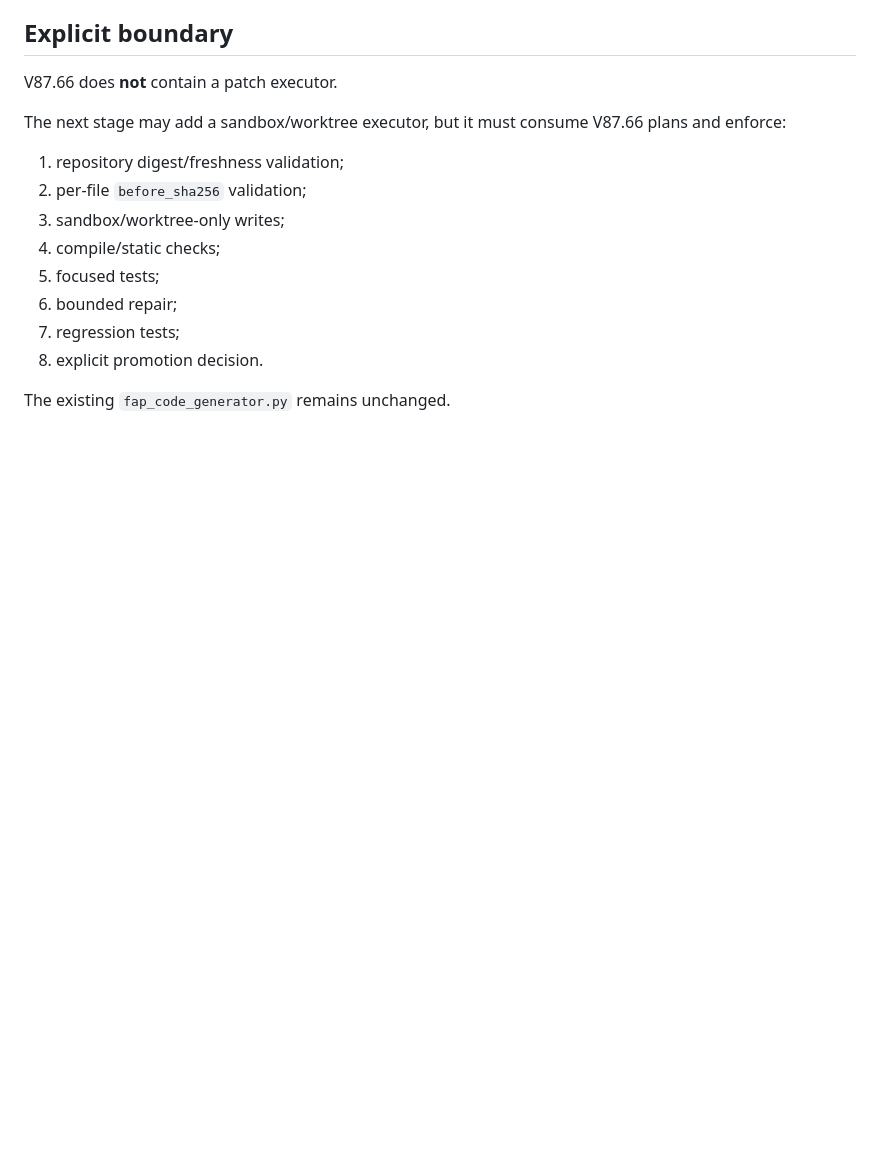
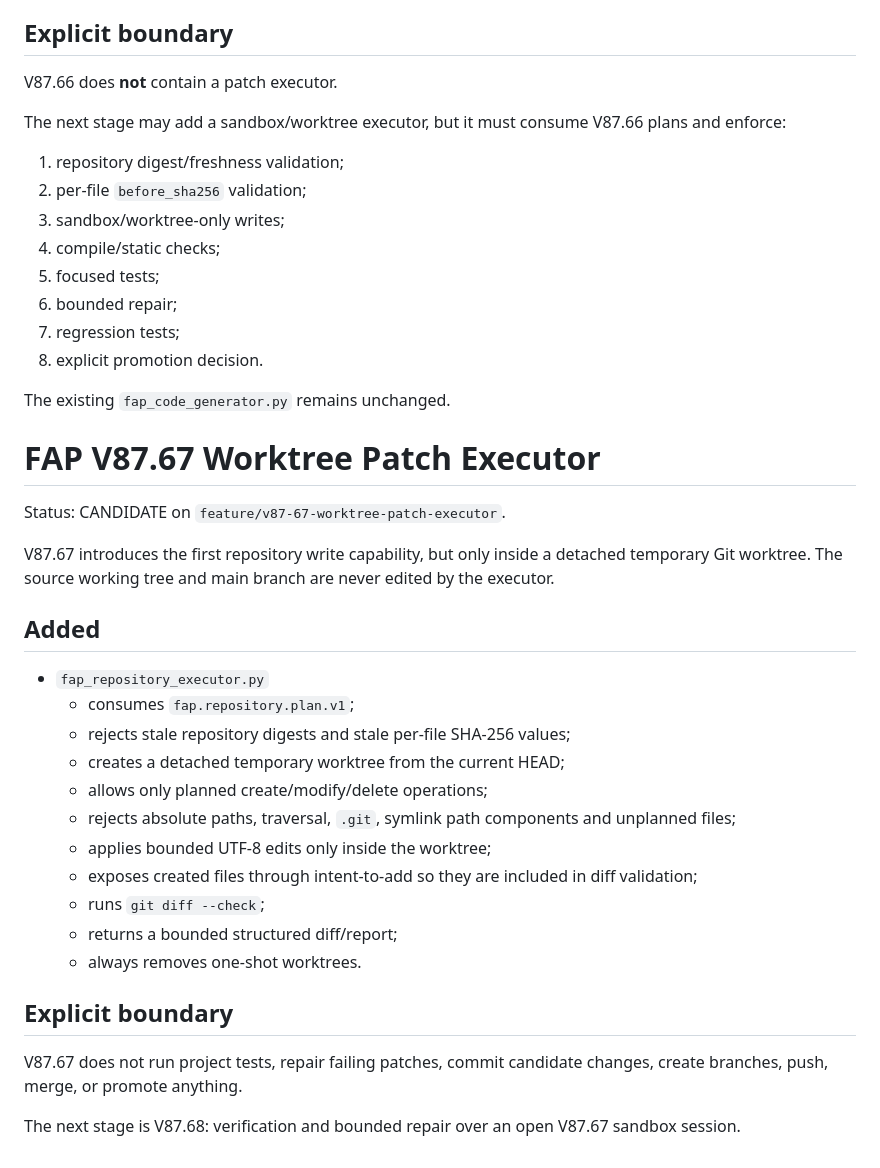
Before and after one commit to kobayashi-cyder/FAP, a Markdown page: INTEGRATION_NOTES.md, the part around the change. Rendered like a GitHub page; blank space fills up the shorter version.

Commit message:
Document FAP V87.67 worktree executor candidate

```diff
--- a/INTEGRATION_NOTES.md
+++ b/INTEGRATION_NOTES.md
@@ -102,3 +102,30 @@ The next stage may add a sandbox/worktree executor, but it must consume V87.66 p
 8. explicit promotion decision.
 
 The existing `fap_code_generator.py` remains unchanged.
+
+
+# FAP V87.67 Worktree Patch Executor
+
+Status: CANDIDATE on `feature/v87-67-worktree-patch-executor`.
+
+V87.67 introduces the first repository write capability, but only inside a detached temporary Git worktree. The source working tree and main branch are never edited by the executor.
+
+## Added
+
+- `fap_repository_executor.py`
+  - consumes `fap.repository.plan.v1`;
+  - rejects stale repository digests and stale per-file SHA-256 values;
+  - creates a detached temporary worktree from the current HEAD;
+  - allows only planned create/modify/delete operations;
+  - rejects absolute paths, traversal, `.git`, symlink path components and unplanned files;
+  - applies bounded UTF-8 edits only inside the worktree;
+  - exposes created files through intent-to-add so they are included in diff validation;
+  - runs `git diff --check`;
+  - returns a bounded structured diff/report;
+  - always removes one-shot worktrees.
+
+## Explicit boundary
+
+V87.67 does not run project tests, repair failing patches, commit candidate changes, create branches, push, merge, or promote anything.
+
+The next stage is V87.68: verification and bounded repair over an open V87.67 sandbox session.
```
